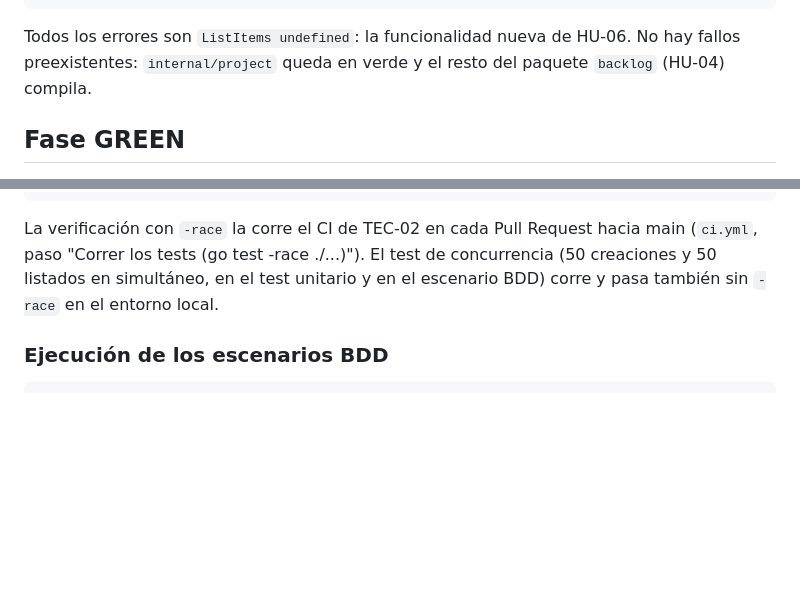
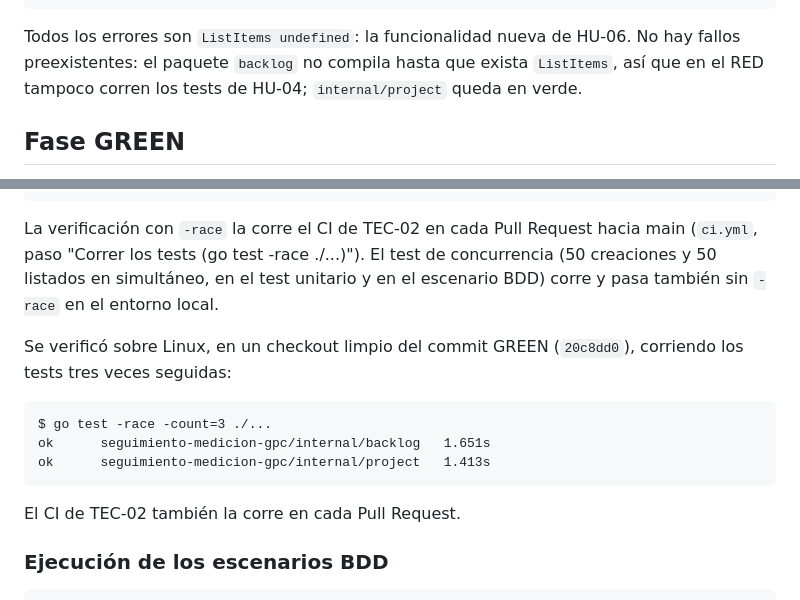
Before and after one commit to Elwilsonic/seguimiento-medicion-GPC, a Markdown page: docs/evidencias/HU-06-tdd.md, 2 parts joined by grey strips. Drawn GitHub-style; blank space fills up the shorter version.

Commit message:
docs(HU-06): completar la evidencia y el registro de IA
Refs #21

````diff
--- a/docs/evidencias/HU-06-tdd.md
+++ b/docs/evidencias/HU-06-tdd.md
@@ -50,7 +50,7 @@ ok  	seguimiento-medicion-gpc/internal/project	(cached)
 FAIL
 ```
 
-Todos los errores son `ListItems undefined`: la funcionalidad nueva de HU-06. No hay fallos preexistentes: `internal/project` queda en verde y el resto del paquete `backlog` (HU-04) compila.
+Todos los errores son `ListItems undefined`: la funcionalidad nueva de HU-06. No hay fallos preexistentes: el paquete `backlog` no compila hasta que exista `ListItems`, así que en el RED tampoco corren los tests de HU-04; `internal/project` queda en verde.
 
 ## Fase GREEN
 
@@ -124,6 +124,16 @@ cgo: C compiler "gcc" not found: exec: "gcc": executable file not found in %PATH
 
 La verificación con `-race` la corre el CI de TEC-02 en cada Pull Request hacia main (`ci.yml`, paso "Correr los tests (go test -race ./...)"). El test de concurrencia (50 creaciones y 50 listados en simultáneo, en el test unitario y en el escenario BDD) corre y pasa también sin `-race` en el entorno local.
 
+Se verificó sobre Linux, en un checkout limpio del commit GREEN (`20c8dd0`), corriendo los tests tres veces seguidas:
+
+```
+$ go test -race -count=3 ./...
+ok  	seguimiento-medicion-gpc/internal/backlog	1.651s
+ok  	seguimiento-medicion-gpc/internal/project	1.413s
+```
+
+El CI de TEC-02 también la corre en cada Pull Request.
+
 ### Ejecución de los escenarios BDD
 
 ```
````
Also changed, not shown: docs/ia/registro.md (+1 -0 lines).
